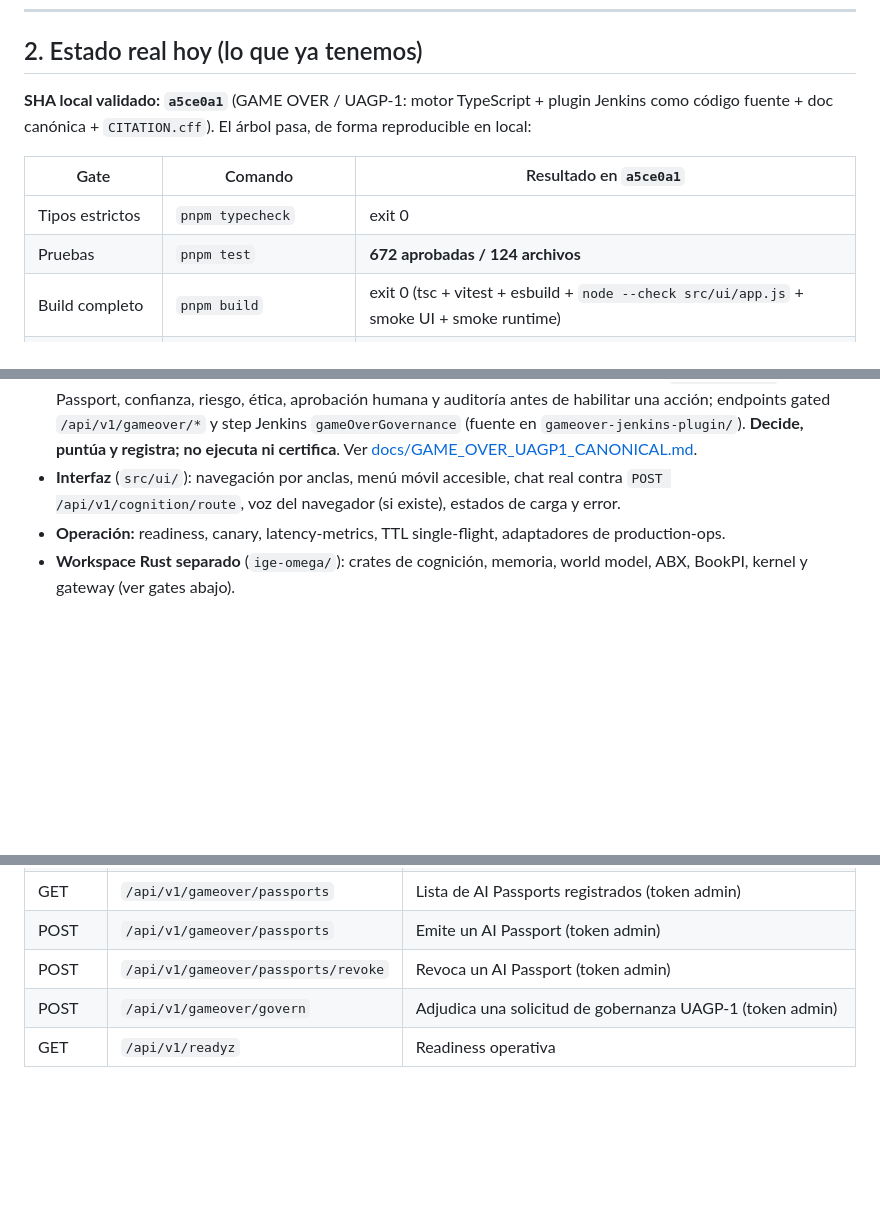
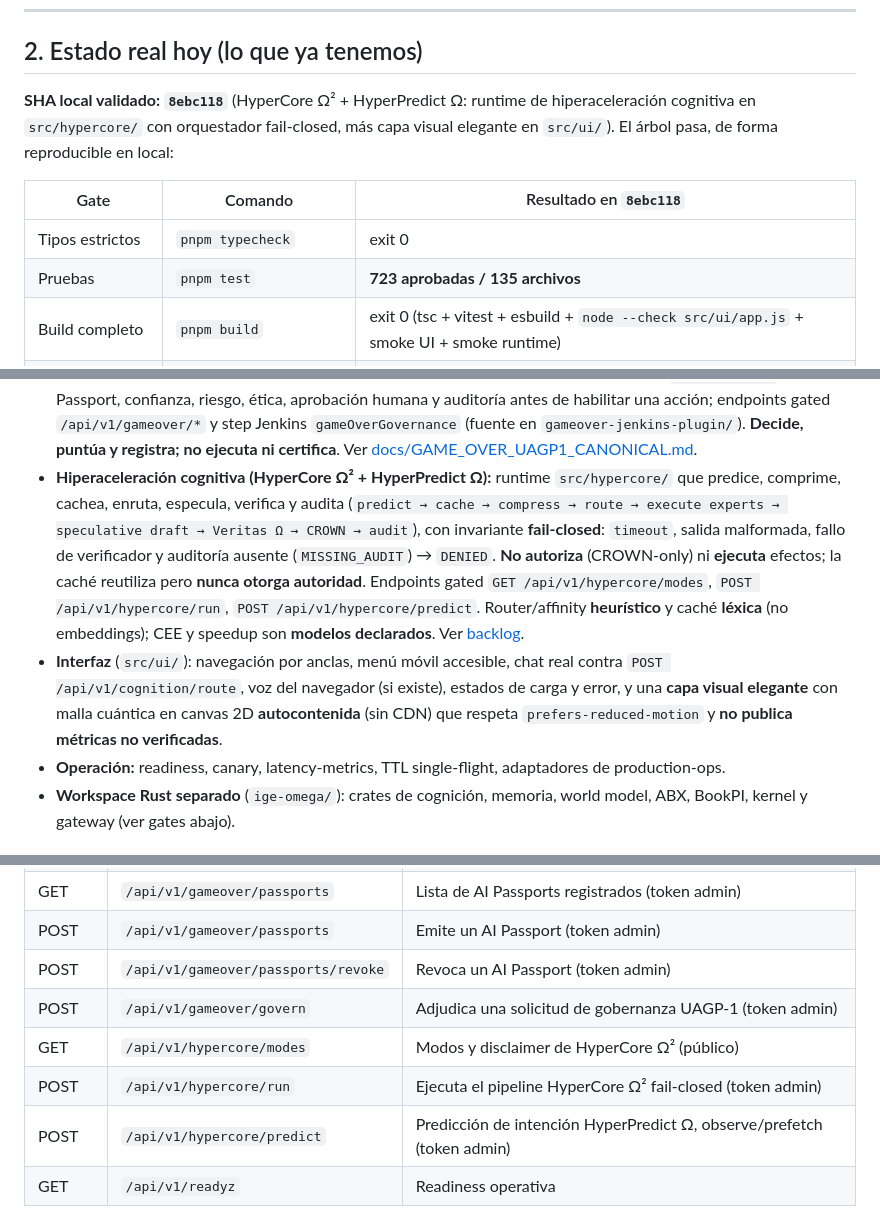
Before and after one commit to AnubisVillasenor1/ISABELLA-VERSION-TERMINUS-V6, a Markdown page: README.md, 3 parts joined by grey strips. GitHub-like rendering; blank space fills up the shorter version.

```diff
--- a/README.md
+++ b/README.md
@@ -53,12 +53,12 @@ La visión es el **norte**; abajo se reporta, sin adornos, cuánto de ella exist
 
 ## 2. Estado real hoy (lo que ya tenemos)
 
-**SHA local validado: `a5ce0a1`** (GAME OVER / UAGP-1: motor TypeScript + plugin Jenkins como código fuente + doc canónica + `CITATION.cff`). El árbol pasa, de forma reproducible en local:
+**SHA local validado: `8ebc118`** (HyperCore Ω² + HyperPredict Ω: runtime de hiperaceleración cognitiva en `src/hypercore/` con orquestador fail-closed, más capa visual elegante en `src/ui/`). El árbol pasa, de forma reproducible en local:
 
-| Gate | Comando | Resultado en `a5ce0a1` |
+| Gate | Comando | Resultado en `8ebc118` |
 |---|---|---|
 | Tipos estrictos | `pnpm typecheck` | exit 0 |
-| Pruebas | `pnpm test` | **672 aprobadas / 124 archivos** |
+| Pruebas | `pnpm test` | **723 aprobadas / 135 archivos** |
 | Build completo | `pnpm build` | exit 0 (tsc + vitest + esbuild + `node --check src/ui/app.js` + smoke UI + smoke runtime) |
 | Suite de seguridad | `pnpm run security:suite` | **14 passed / 0 failed** |
 
@@ -80,7 +80,8 @@ La visión es el **norte**; abajo se reporta, sin adornos, cuánto de ella exist
 - **Monetización (comercio):** motor de entitlements + suscripciones + metering (`src/commerce/subscriptions.ts`, `entitlements.ts`, `metering.ts`) con endpoints `/api/v1/billing/*` y una puerta real `POST /api/v1/commerce/offers`. Los **webhooks firmados** del proveedor se aplican al `SubscriptionStore` vía `src/commerce/provider-events.ts` (`POST /api/v1/connectors/ingest`). **Registra** estado verificado del proveedor y **aplica** planes/cuotas; **no procesa pagos ni almacena datos de tarjeta**. Ver [docs/commerce](docs/commerce/BILLING-ENGINE.md) y el [backlog](docs/evolution/IMPLEMENTATION-BACKLOG.md).
 - **Identidad y aislamiento (tenancy):** verificador de aislamiento multi-tenant **a nivel de aplicación** (`src/tenancy/isolation.ts`): compara el tenant de los registros contra el del principal verificado y falla cerrado ante acceso cruzado; cableado al tool `tenant_isolation_verify`. **No verifica RLS de base de datos**. Ver [docs/tenancy](docs/tenancy/ISOLATION.md).
 - **Gobernanza de agentes (GAME OVER / UAGP-1):** meta-capa de gobernanza cognitiva (`src/gameover/`): valida AI Passport, confianza, riesgo, ética, aprobación humana y auditoría antes de habilitar una acción; endpoints gated `/api/v1/gameover/*` y step Jenkins `gameOverGovernance` (fuente en `gameover-jenkins-plugin/`). **Decide, puntúa y registra; no ejecuta ni certifica**. Ver [docs/GAME_OVER_UAGP1_CANONICAL.md](docs/GAME_OVER_UAGP1_CANONICAL.md).
-- **Interfaz** (`src/ui/`): navegación por anclas, menú móvil accesible, chat real contra `POST /api/v1/cognition/route`, voz del navegador (si existe), estados de carga y error.
+- **Hiperaceleración cognitiva (HyperCore Ω² + HyperPredict Ω):** runtime `src/hypercore/` que predice, comprime, cachea, enruta, especula, verifica y audita (`predict → cache → compress → route → execute experts → speculative draft → Veritas Ω → CROWN → audit`), con invariante **fail-closed**: `timeout`, salida malformada, fallo de verificador y auditoría ausente (`MISSING_AUDIT`) → `DENIED`. **No autoriza** (CROWN-only) ni **ejecuta** efectos; la caché reutiliza pero **nunca otorga autoridad**. Endpoints gated `GET /api/v1/hypercore/modes`, `POST /api/v1/hypercore/run`, `POST /api/v1/hypercore/predict`. Router/affinity **heurístico** y caché **léxica** (no embeddings); CEE y speedup son **modelos declarados**. Ver [backlog](docs/evolution/IMPLEMENTATION-BACKLOG.md).
+- **Interfaz** (`src/ui/`): navegación por anclas, menú móvil accesible, chat real contra `POST /api/v1/cognition/route`, voz del navegador (si existe), estados de carga y error, y una **capa visual elegante** con malla cuántica en canvas 2D **autocontenida** (sin CDN) que respeta `prefers-reduced-motion` y **no publica métricas no verificadas**.
 - **Operación:** readiness, canary, latency-metrics, TTL single-flight, adaptadores de production-ops.
 - **Workspace Rust separado** (`ige-omega/`): crates de cognición, memoria, world model, ABX, BookPI, kernel y gateway (ver gates abajo).
 
@@ -211,6 +212,9 @@ Rutas de referencia para la interfaz y diagnóstico:
 | POST | `/api/v1/gameover/passports` | Emite un AI Passport (token admin) |
 | POST | `/api/v1/gameover/passports/revoke` | Revoca un AI Passport (token admin) |
 | POST | `/api/v1/gameover/govern` | Adjudica una solicitud de gobernanza UAGP-1 (token admin) |
+| GET | `/api/v1/hypercore/modes` | Modos y disclaimer de HyperCore Ω² (público) |
+| POST | `/api/v1/hypercore/run` | Ejecuta el pipeline HyperCore Ω² fail-closed (token admin) |
+| POST | `/api/v1/hypercore/predict` | Predicción de intención HyperPredict Ω, observe/prefetch (token admin) |
 | GET | `/api/v1/readyz` | Readiness operativa |
 
 Para rutas sensibles, consultar el handler y los controles de autorización antes de habilitarlas a usuarios externos. No se deben inferir permisos a partir del nombre de una ruta.
```
Also changed, not shown: other parts of README.md (+1 -1 lines), docs/evolution/IMPLEMENTATION-BACKLOG.md (+47 -0 lines).
